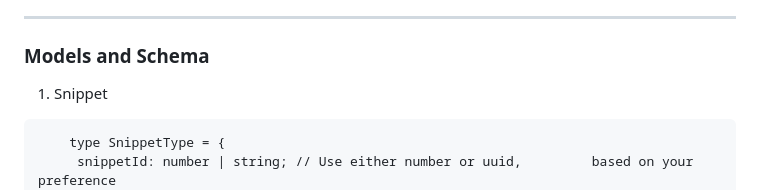
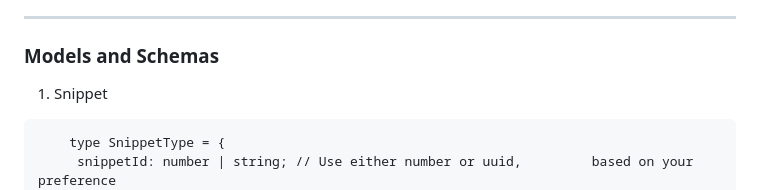
Before and after one commit to dishant-yadav/snippify-backend, a Markdown page: README.md, the part around the change. Drawn GitHub-style.

```diff
--- a/README.md
+++ b/README.md
@@ -84,7 +84,7 @@ admin123
 	   - Generate comments and tests
 ---
 
-### Models and Schema
+### Models and Schemas
 
 1. Snippet
 
```
